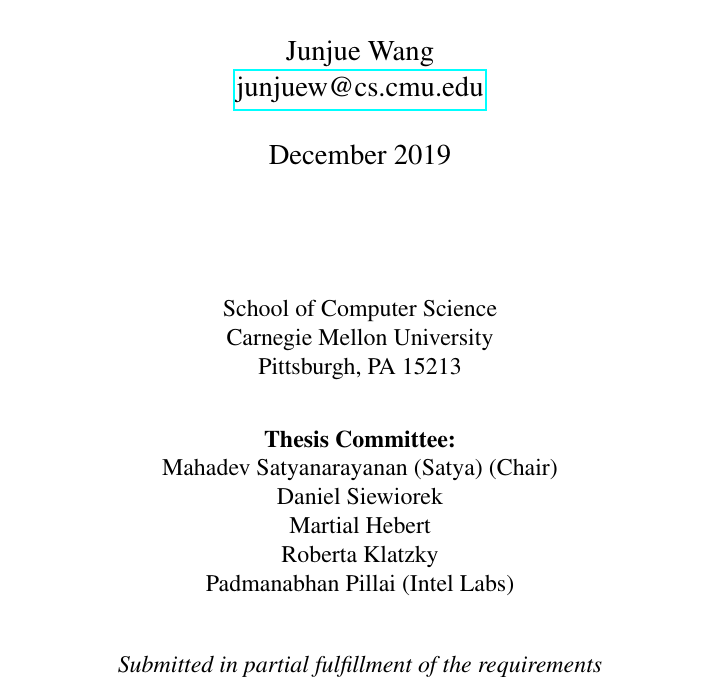
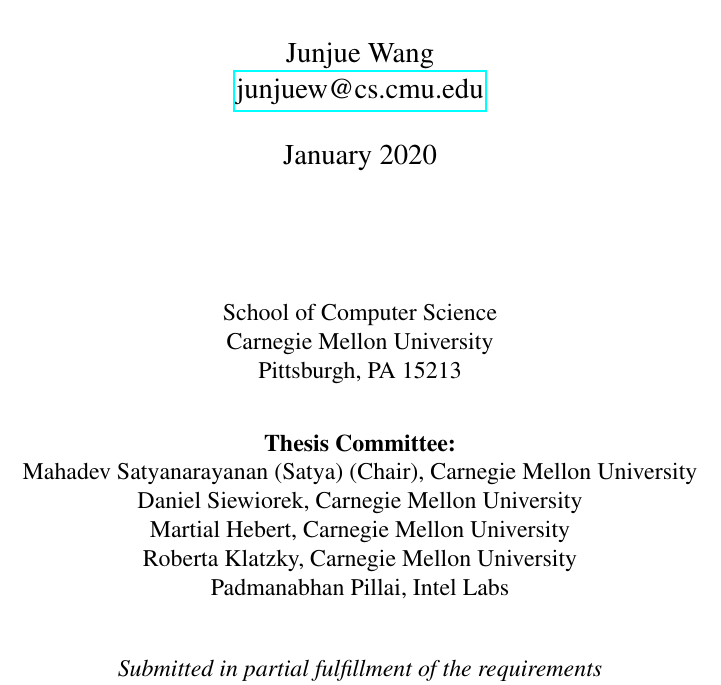
Before and after one commit to junjuew/paper-thesis, a LaTeX thesis (thesis.tex): part of page 1 of 97, cut so that both start at the same text. Compiled offline with pdfLaTeX.

Commit message:
[preface] update commitee titles

```diff
--- a/thesis.tex
+++ b/thesis.tex
@@ -7,8 +7,8 @@
 \title{
 {\bf Scaling Wearable Cognitive Assistance}}
 \author{Junjue Wang \\ \href{mailto:junjuew@cs.cmu.edu}{junjuew@cs.cmu.edu}}
-\date{December 2019}
-\Year{2019}
+\date{January 2020}
+\Year{2020}
 \trnumber{}
 
 \vspace{3cm}
@@ -17,11 +17,11 @@
 % \end{dedication}
 
 \committee{
-Mahadev Satyanarayanan (Satya) (Chair) \\
-Daniel Siewiorek \\
-Martial Hebert \\
-Roberta Klatzky \\
-Padmanabhan Pillai (Intel Labs)
+Mahadev Satyanarayanan (Satya) (Chair), Carnegie Mellon University\\
+Daniel Siewiorek, Carnegie Mellon University \\
+Martial Hebert, Carnegie Mellon University \\
+Roberta Klatzky, Carnegie Mellon University \\
+Padmanabhan Pillai, Intel Labs
 }
 
 \support{}
```
